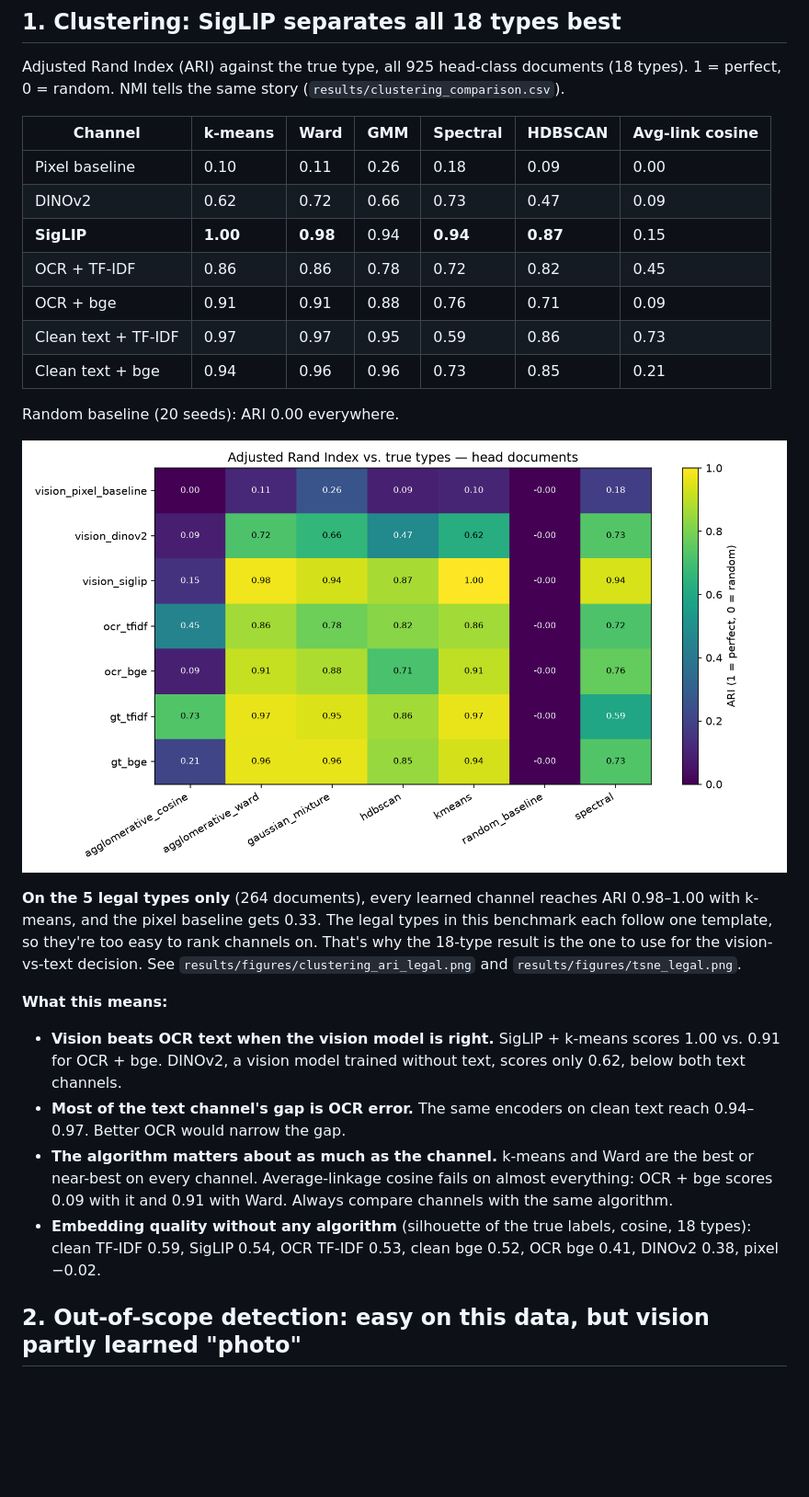
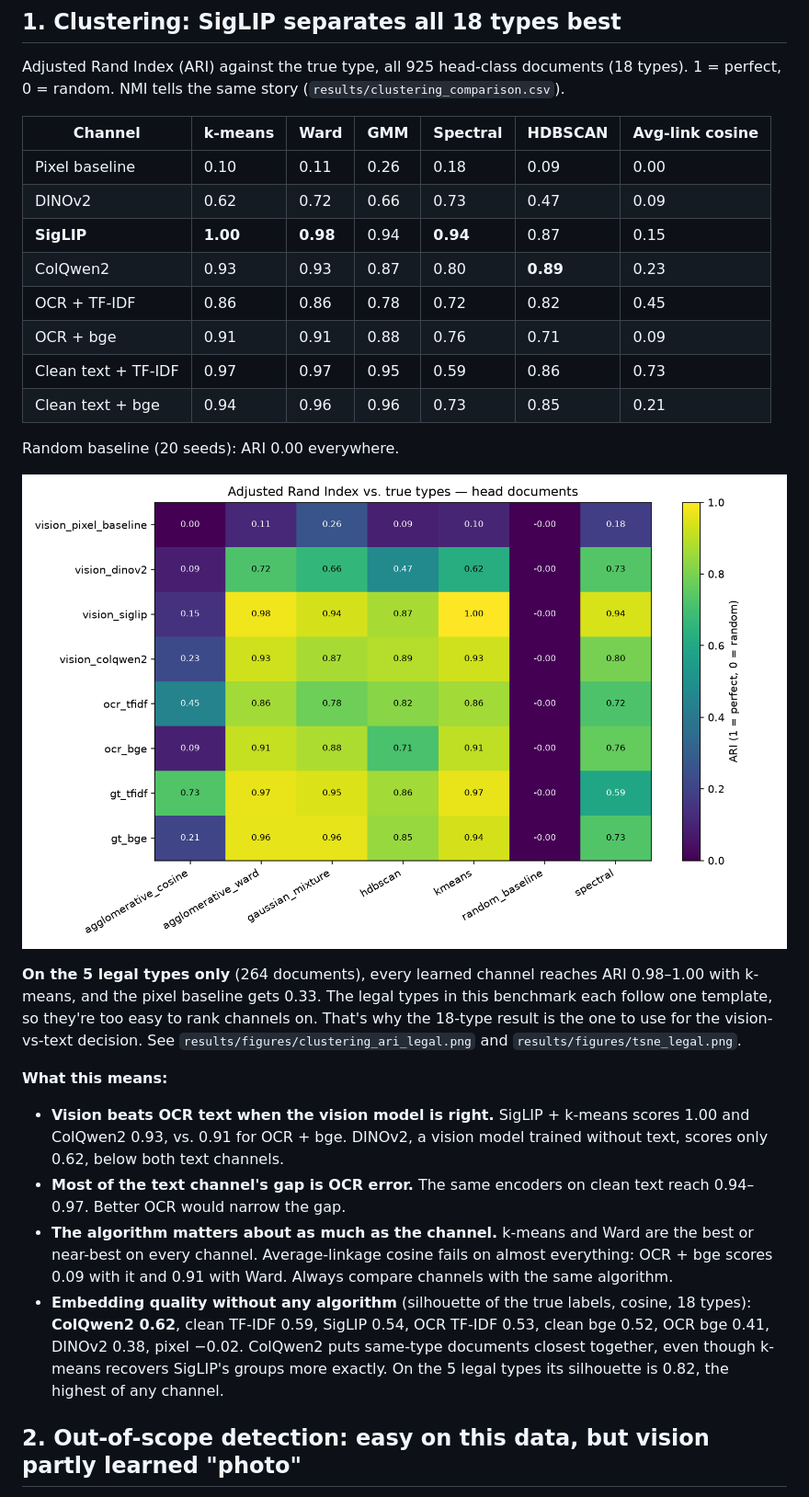
Before and after one commit to Break-Through-Tech/Legal-2B-multimodal-document-understanding, a Markdown page: docs/embedding_comparison.md, the part around one of its changes. Shown at 92% size. GitHub-like rendering; pictures changed too: results/figures/clustering_ari_head.png; blank space fills up the shorter version.

```diff
--- a/docs/embedding_comparison.md
+++ b/docs/embedding_comparison.md
@@ -32,7 +32,8 @@ Adjusted Rand Index (ARI) against the true type, all 925 head-class documents (1
 |---|---|---|---|---|---|---|
 | Pixel baseline | 0.10 | 0.11 | 0.26 | 0.18 | 0.09 | 0.00 |
 | DINOv2 | 0.62 | 0.72 | 0.66 | 0.73 | 0.47 | 0.09 |
-| **SigLIP** | **1.00** | **0.98** | 0.94 | **0.94** | **0.87** | 0.15 |
+| **SigLIP** | **1.00** | **0.98** | 0.94 | **0.94** | 0.87 | 0.15 |
+| ColQwen2 | 0.93 | 0.93 | 0.87 | 0.80 | **0.89** | 0.23 |
 | OCR + TF-IDF | 0.86 | 0.86 | 0.78 | 0.72 | 0.82 | 0.45 |
 | OCR + bge | 0.91 | 0.91 | 0.88 | 0.76 | 0.71 | 0.09 |
 | Clean text + TF-IDF | 0.97 | 0.97 | 0.95 | 0.59 | 0.86 | 0.73 |
@@ -45,10 +46,10 @@ Random baseline (20 seeds): ARI 0.00 everywhere.
 **On the 5 legal types only** (264 documents), every learned channel reaches ARI 0.98–1.00 with k-means, and the pixel baseline gets 0.33. The legal types in this benchmark each follow one template, so they're too easy to rank channels on. That's why the 18-type result is the one to use for the vision-vs-text decision. See `results/figures/clustering_ari_legal.png` and `results/figures/tsne_legal.png`.
 
 **What this means:**
-- **Vision beats OCR text when the vision model is right.** SigLIP + k-means scores 1.00 vs. 0.91 for OCR + bge. DINOv2, a vision model trained without text, scores only 0.62, below both text channels.
+- **Vision beats OCR text when the vision model is right.** SigLIP + k-means scores 1.00 and ColQwen2 0.93, vs. 0.91 for OCR + bge. DINOv2, a vision model trained without text, scores only 0.62, below both text channels.
 - **Most of the text channel's gap is OCR error.** The same encoders on clean text reach 0.94–0.97. Better OCR would narrow the gap.
 - **The algorithm matters about as much as the channel.** k-means and Ward are the best or near-best on every channel. Average-linkage cosine fails on almost everything: OCR + bge scores 0.09 with it and 0.91 with Ward. Always compare channels with the same algorithm.
-- **Embedding quality without any algorithm** (silhouette of the true labels, cosine, 18 types): clean TF-IDF 0.59, SigLIP 0.54, OCR TF-IDF 0.53, clean bge 0.52, OCR bge 0.41, DINOv2 0.38, pixel −0.02.
+- **Embedding quality without any algorithm** (silhouette of the true labels, cosine, 18 types): **ColQwen2 0.62**, clean TF-IDF 0.59, SigLIP 0.54, OCR TF-IDF 0.53, clean bge 0.52, OCR bge 0.41, DINOv2 0.38, pixel −0.02. ColQwen2 puts same-type documents closest together, even though k-means recovers SigLIP's groups more exactly. On the 5 legal types its silhouette is 0.82, the highest of any channel.
 
 ## 2. Out-of-scope detection: easy on this data, but vision partly learned "photo"
 
```
Also changed, not shown: other parts of docs/embedding_comparison.md (+5 -4 lines), results/figures/clustering_ari_legal.png, results/figures/tsne_legal.png, 3 other files.
